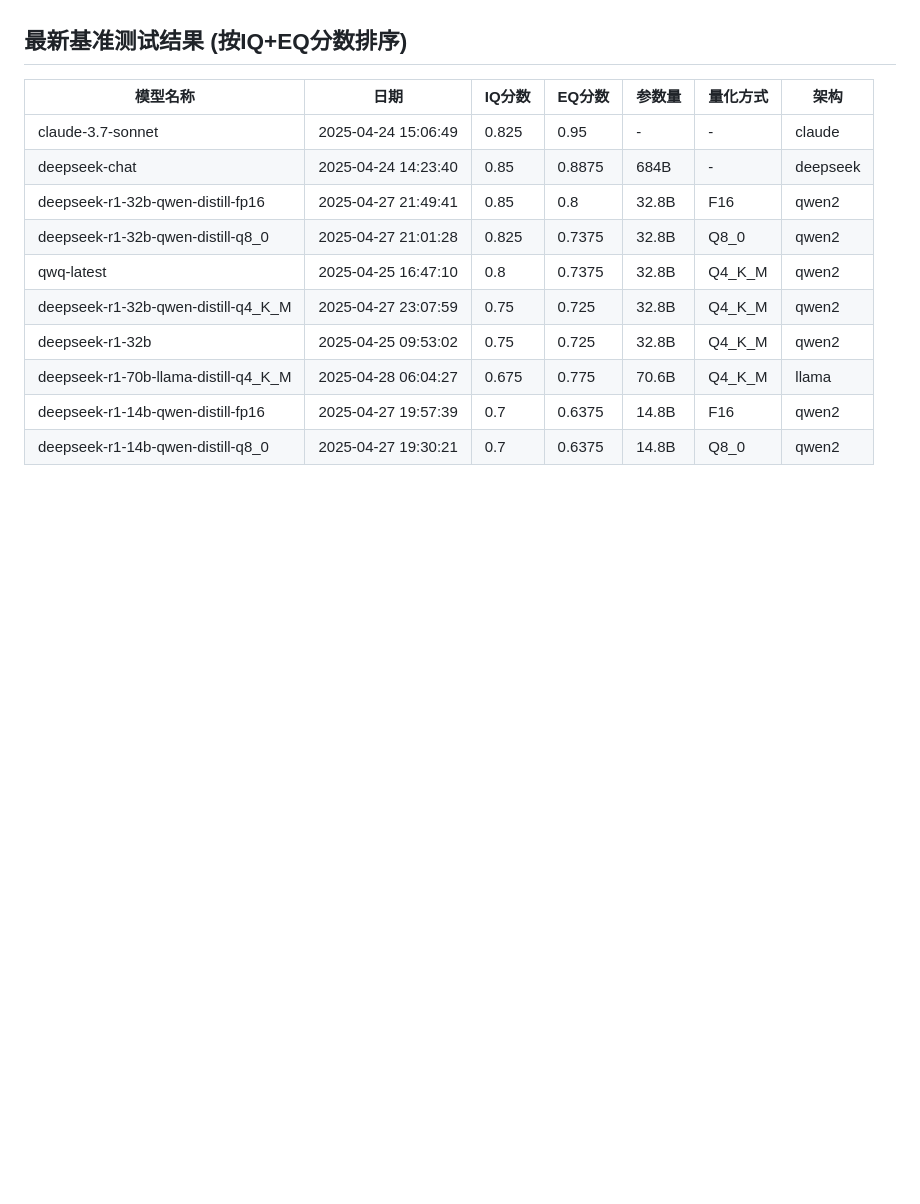
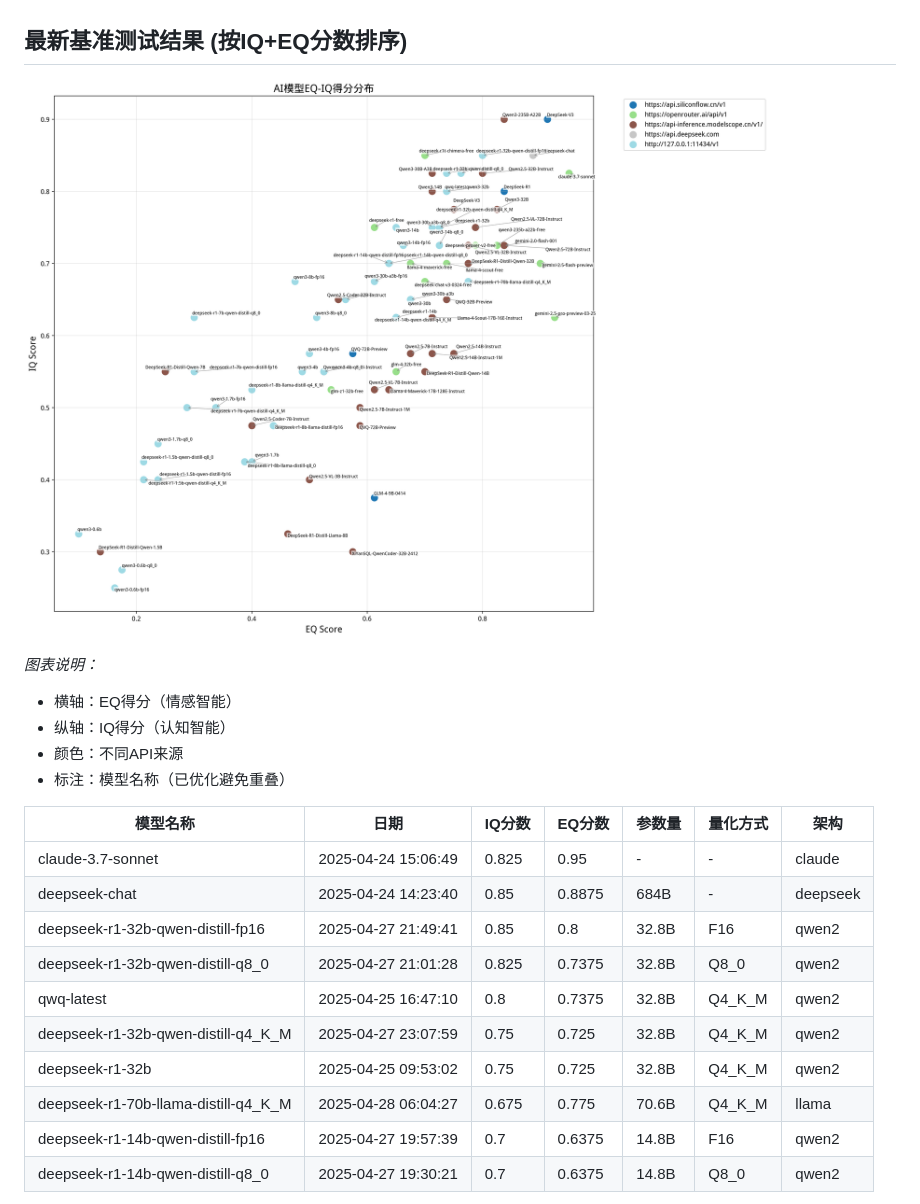
Before and after one commit to zhangqijun/llm-bench, a Markdown page: readme_zh.md, the part around the change. GitHub-like rendering; pictures changed too: precision/model_scores_plot.png (added); blank space fills up the shorter version.

```diff
--- a/readme_zh.md
+++ b/readme_zh.md
@@ -9,6 +9,14 @@
 - 速度测试 (位于/speed目录)
 
 ## 最新基准测试结果 (按IQ+EQ分数排序)
+
+![模型EQ-IQ得分分布](precision/model_scores_plot.png)
+
+*图表说明：*
+- 横轴：EQ得分（情感智能）
+- 纵轴：IQ得分（认知智能）
+- 颜色：不同API来源
+- 标注：模型名称（已优化避免重叠）
 
 | 模型名称 | 日期 | IQ分数 | EQ分数 | 参数量 | 量化方式 | 架构 |
 |------------|------|---------|---------|------------|-------------|-------------|
```
Also changed, not shown: readme.md (+8 -0 lines), 1 other file.
